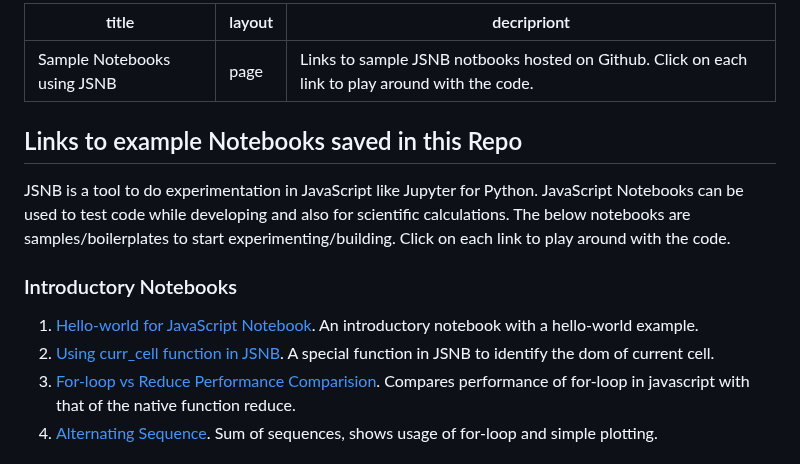
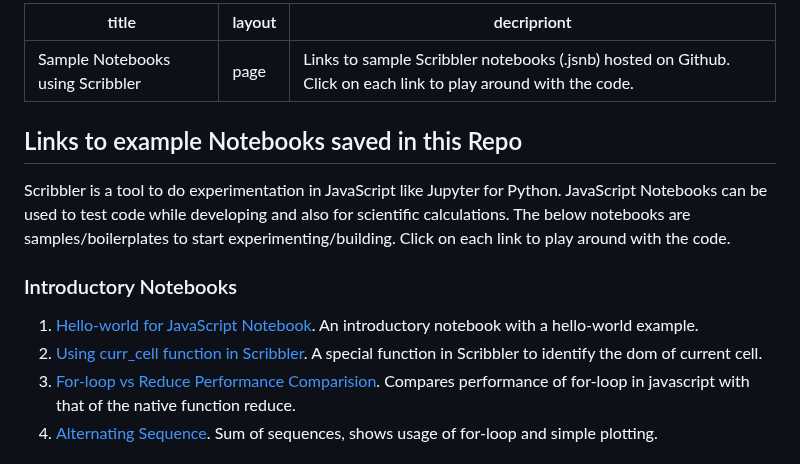
Before and after one commit to gopi-suvanam/scribbler, a Markdown page: examples/README.md, the part around the change. GitHub-like rendering.

```diff
--- a/examples/README.md
+++ b/examples/README.md
@@ -1,15 +1,15 @@
 ---
-title: Sample Notebooks using JSNB
+title: Sample Notebooks using Scribbler
 layout: page
-decripriont: Links to sample JSNB notbooks hosted on Github. Click on each link to play around with the code.
+decripriont: Links to sample Scribbler notebooks (.jsnb) hosted on Github. Click on each link to play around with the code.
 ---
 ## Links to example Notebooks saved in this Repo
 
-JSNB is a tool to do experimentation in JavaScript like Jupyter for Python. JavaScript Notebooks can be used to test code while developing and also for scientific calculations. The below notebooks are samples/boilerplates to start experimenting/building. Click on each link to play around with the code.
+Scribbler is a tool to do experimentation in JavaScript like Jupyter for Python. JavaScript Notebooks can be used to test code while developing and also for scientific calculations. The below notebooks are samples/boilerplates to start experimenting/building. Click on each link to play around with the code.
 
 ### Introductory Notebooks
 1. [Hello-world for JavaScript Notebook](https://decentralized-intelligence.com/jsnb/#./examples/Hello-world.jsnb). An introductory notebook with a hello-world example.
-2. [Using curr_cell function in JSNB](https://decentralized-intelligence.com/jsnb/#./examples/curr_cell_example.jsnb). A special function in JSNB to identify the dom of current cell.
+2. [Using curr_cell function in Scribbler](https://decentralized-intelligence.com/jsnb/#./examples/curr_cell_example.jsnb). A special function in Scribbler to identify the dom of current cell.
 3. [For-loop vs Reduce Performance Comparision](https://decentralized-intelligence.com/jsnb/#./examples/Timing-experiment.jsnb). Compares performance of for-loop in javascript with that of the native function reduce.
 4. [Alternating Sequence](https://decentralized-intelligence.com/jsnb/#./examples/Alternating-Sequence.jsnb). Sum of sequences, shows usage of for-loop and simple plotting.
 
```
